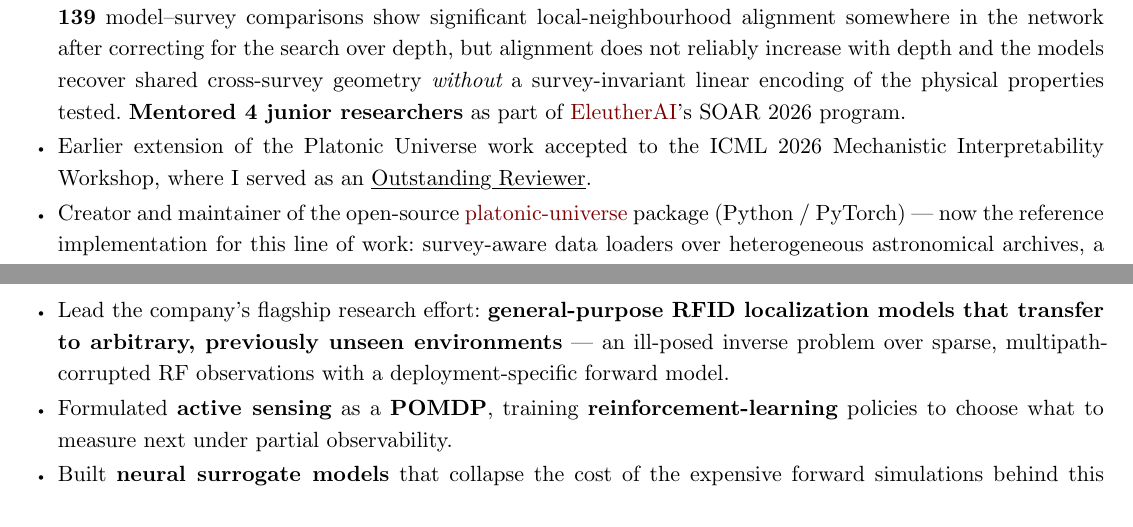
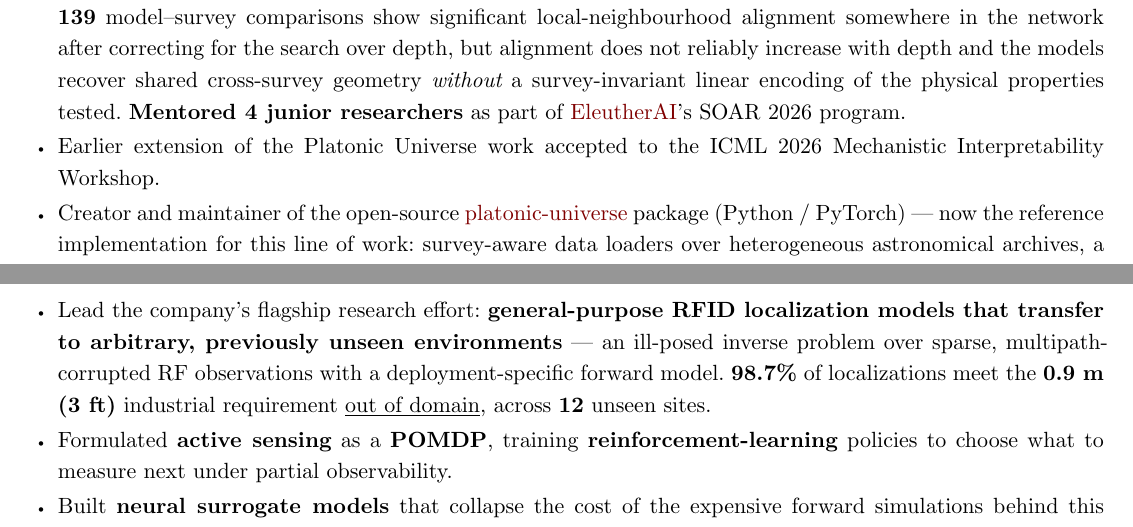
Before and after one commit to ksd3/ksd3.github.io, a Typst document (cv/cv.typ, which reads cv/resume.typ): two parts of pages 3 and 6 of 8, joined at a grey line, cut so that both start at the same text. The pictures show the PDF file docs/cv/cv.pdf that the author committed with the source.

Commit message:
feat(cv): add out-of-domain localization figures; move reviewer credit
General-purpose localization: 98.7% of localizations meet the 0.9 m (3 ft)
industrial requirement out of domain, across 12 unseen sites. The
out-of-domain qualifier is what the number rests on, so it is underlined.

ICML MechInterp Outstanding Reviewer moved from the UniverseTBD bullet to
the Review Experience section, where it belongs; the workshop paper
acceptance stays in the experience entry.

Co-Authored-By: Claude Opus 5 <noreply@anthropic.com>
Claude-Session: https://claude.ai/code/session_01MqwLUBNgpRqkY6LHQZPKL4

```diff
--- a/cv/cv.typ
+++ b/cv/cv.typ
@@ -169,7 +169,7 @@ Collaborators: Dr. #link("https://mjjsmith.com")[Michael J. Smith], Dr. #link("h
 - #underline[First author] on #emph[The Platonic Universe] (#underline[*Spotlight*, top 1%] at NeurIPS ML4PS 2025; expanded 12-author version submitted to ICLR 2027 main track; #link("https://arxiv.org/abs/2509.19453")[arXiv:2509.19453]). Built the evaluation framework comparing foundation-model representations across eleven model families from 10M to 10B parameters on JWST, HSC, and Legacy Survey imaging and DESI spectroscopy under joint model and data scaling; established that physics performance tracks #emph[local] embedding geometry (mutual #emph[k]-NN) but not #emph[global] similarity (CKA), overturning the strict Platonic Representation Hypothesis in favour of an #emph[Aristotelian] one.
 - #underline[First author] on #emph[What AstroPT knows about galaxies, and what that can teach us about LLMs] (Sci-FM Workshop, COLM 2026; #link("https://arxiv.org/abs/2608.22614")[arXiv:2608.22614]). Probed frozen AstroPT representations across checkpoints, depths, model sizes, and training objectives; found that galaxy properties emerge in a fixed order tracking their known physical difficulty — pixel-measurable properties early and shallow, inferred properties later and deeper — with the ordering stable across objectives and scales.
 - #underline[First author] on #emph[Shared Geometry Is Not Shared Physics: A Layerwise Test of the Platonic Representation Hypothesis in Astronomy] (NeurIPS Interpretability for Discovery Workshop, 2026; #link("https://arxiv.org/abs/2610.04130")[arXiv:2610.04130]). Tested every layer of *36 pretrained models* on cross-matched optical imaging, infrared imaging, and spectra: all *139* model--survey comparisons show significant local-neighbourhood alignment somewhere in the network after correcting for the search over depth, but alignment does not reliably increase with depth and the models recover shared cross-survey geometry #emph[without] a survey-invariant linear encoding of the physical properties tested. *Mentored 4 junior researchers* as part of #link("https://eleuther.ai")[EleutherAI]'s SOAR 2026 program.
-- Earlier extension of the Platonic Universe work accepted to the ICML 2026 Mechanistic Interpretability Workshop, where I served as an #underline[Outstanding Reviewer].
+- Earlier extension of the Platonic Universe work accepted to the ICML 2026 Mechanistic Interpretability Workshop.
 - Creator and maintainer of the open-source #link("https://github.com/UniverseTBD/platonic-universe")[platonic-universe] package (Python / PyTorch) — now the reference implementation for this line of work: survey-aware data loaders over heterogeneous astronomical archives, a reproducible evaluation harness, versioned configs, CI, and test infrastructure.
 - Invited #link("https://www.youtube.com/watch?v=NIf-QQikukE")[AstroAI talk at the Harvard Center for Astrophysics] (Jan 2026) and #link("https://neurips.cc/virtual/2025/loc/san-diego/135877")[NeurIPS ML4PS oral presentation] (Dec 2025).
 - NCSA DeltaAI compute allocation *PHY250286*, 6,000 GPU-hours (PI: M. J. Smith; Sep 2025 -- Sep 2026); actively running training and evaluation experiments under the allocation.
@@ -302,7 +302,7 @@ Instructor: Prof. #link("https://www.bu.edu/eng/profile/janusz-konrad/")[Janusz
 #entry_header("Position Imaging", "Stratham, NH")
 #emph("Machine Learning Engineer") #h(1fr) May 2026 -- Present
 
-- Lead the company's flagship research effort: *general-purpose RFID localization models that transfer to arbitrary, previously unseen environments* — an ill-posed inverse problem over sparse, multipath-corrupted RF observations with a deployment-specific forward model.
+- Lead the company's flagship research effort: *general-purpose RFID localization models that transfer to arbitrary, previously unseen environments* — an ill-posed inverse problem over sparse, multipath-corrupted RF observations with a deployment-specific forward model. *98.7%* of localizations meet the *0.9 m (3 ft)* industrial requirement #underline[out of domain], across *12* unseen sites.
 - Formulated *active sensing* as a *POMDP*, training *reinforcement-learning* policies to choose what to measure next under partial observability.
 - Built *neural surrogate models* that collapse the cost of the expensive forward simulations behind this program, making previously infeasible architecture and training sweeps routine.
 - Own the *multimodal sensing and reasoning stack* deployed across logistics, aviation, and heavy-industrial sites: fuses camera, RFID, and Wi-Fi evidence to localize assets in metal-rich, strongly reflective spaces whose geometry differs at every installation.
@@ -358,4 +358,5 @@ Instructor: Prof. #link("https://www.bu.edu/eng/profile/janusz-konrad/")[Janusz
 // --- REVIEW EXPERIENCE ---
 #cvsection("Review Experience")
 
+- ICML Mechanistic Interpretability Workshop — #underline[*Outstanding Reviewer*] #h(1fr) 2026
 - United States Research Software Engineer Conference (US-RSE) #h(1fr) 2025, 2026
--- a/cv/resume.typ
+++ b/cv/resume.typ
@@ -95,7 +95,7 @@
 #emph("Machine Learning Engineer") #h(1fr) May 2026 -- Present
 
 #resume_list[
-  - Lead the company's flagship effort: *general-purpose RFID localization models that transfer to arbitrary, previously unseen environments* — an ill-posed inverse problem over sparse, multipath-corrupted RF observations with a deployment-specific forward model.
+  - Lead the company's flagship effort: *general-purpose RFID localization models that transfer to arbitrary, previously unseen environments* — an ill-posed inverse problem over sparse, multipath-corrupted RF observations with a deployment-specific forward model. *98.7%* of localizations meet the *0.9 m (3 ft)* industrial spec #underline[out of domain], across *12* unseen sites.
   - Formulated *active sensing* as a *POMDP* with *reinforcement-learning* policies for what to measure next under partial observability; built *neural surrogates* that collapse the cost of the forward simulations behind the program.
   - Own the *multimodal sensing and reasoning stack* deployed across logistics, aviation, and heavy-industrial sites, fusing camera, RFID, and Wi-Fi evidence to localize assets in metal-rich, strongly reflective spaces whose geometry differs at every installation.
   - Shipped *LLM agents for scene understanding* for the dominant failure mode: in the *~80%* of retrievals where the asset is occluded from every camera, they recover its location in *43%* of cases to within *0.9 m*, reasoning over surviving RF evidence and scene structure rather than degrading to manual search.
```
Also changed, not shown: docs/cv/cv.pdf, docs/cv/resume.pdf, docs/talks/2026-open-source-arkos/index.pdf.
